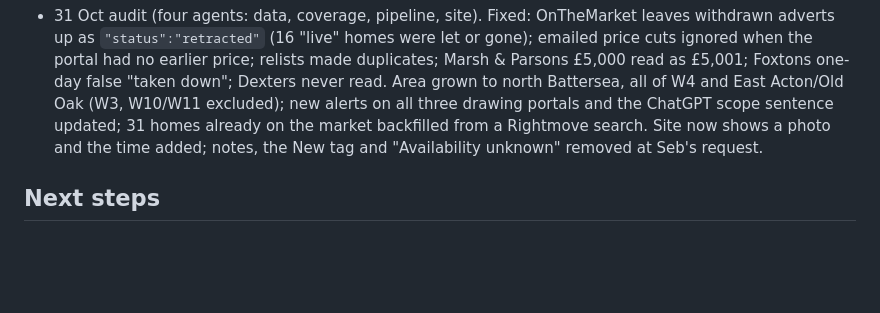
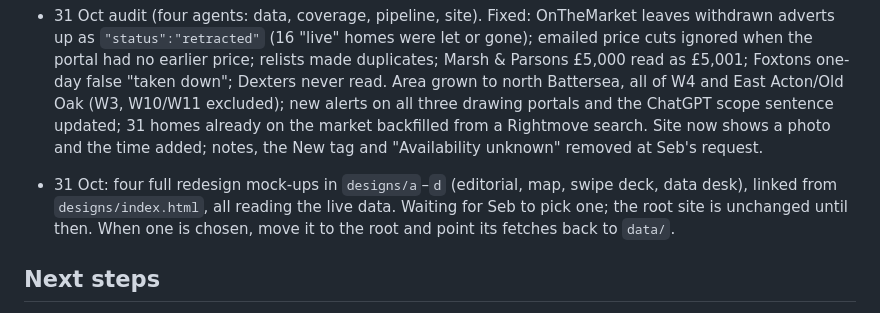
Before and after one commit to sebas-smith/four-guys-one-house, a Markdown page: CLAUDE.md, the part around the change. Drawn GitHub-style; blank space fills up the shorter version.

Commit message:
Notes: redesign mock-ups awaiting a pick
Co-Authored-By: Claude Opus 5.5 <noreply@anthropic.com>

```diff
--- a/CLAUDE.md
+++ b/CLAUDE.md
@@ -45,6 +45,10 @@ Read README.md first: it explains the search, the data and every script and work
   Site now shows a photo and the time added; notes, the New tag and "Availability unknown" removed
   at Seb's request.
 
+- 31 Oct: four full redesign mock-ups in `designs/a`–`d` (editorial, map, swipe deck, data desk), linked from
+  `designs/index.html`, all reading the live data. Waiting for Seb to pick one; the root site is unchanged
+  until then. When one is chosen, move it to the root and point its fetches back to `data/`.
+
 ## Next steps
 
 1. Gmail delegation: Seb sends the other three housemates' Gmail addresses; Claude adds them in
```
